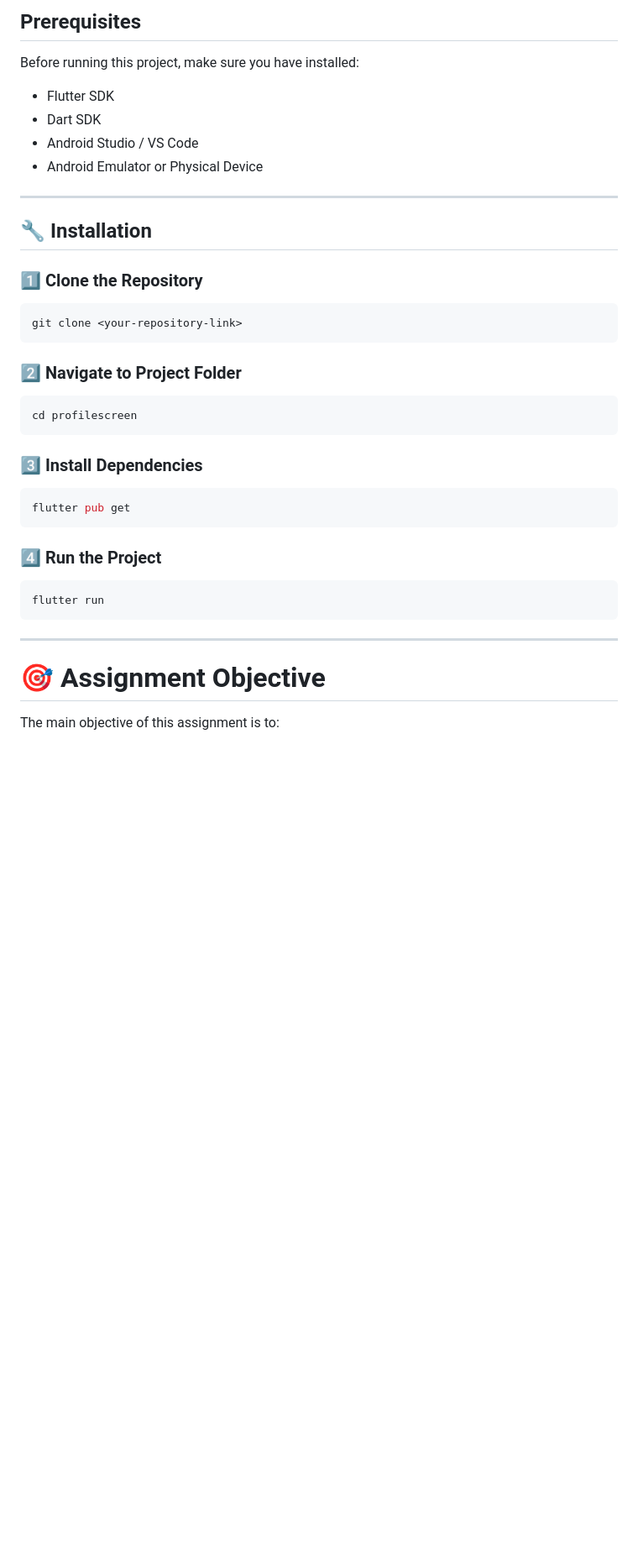
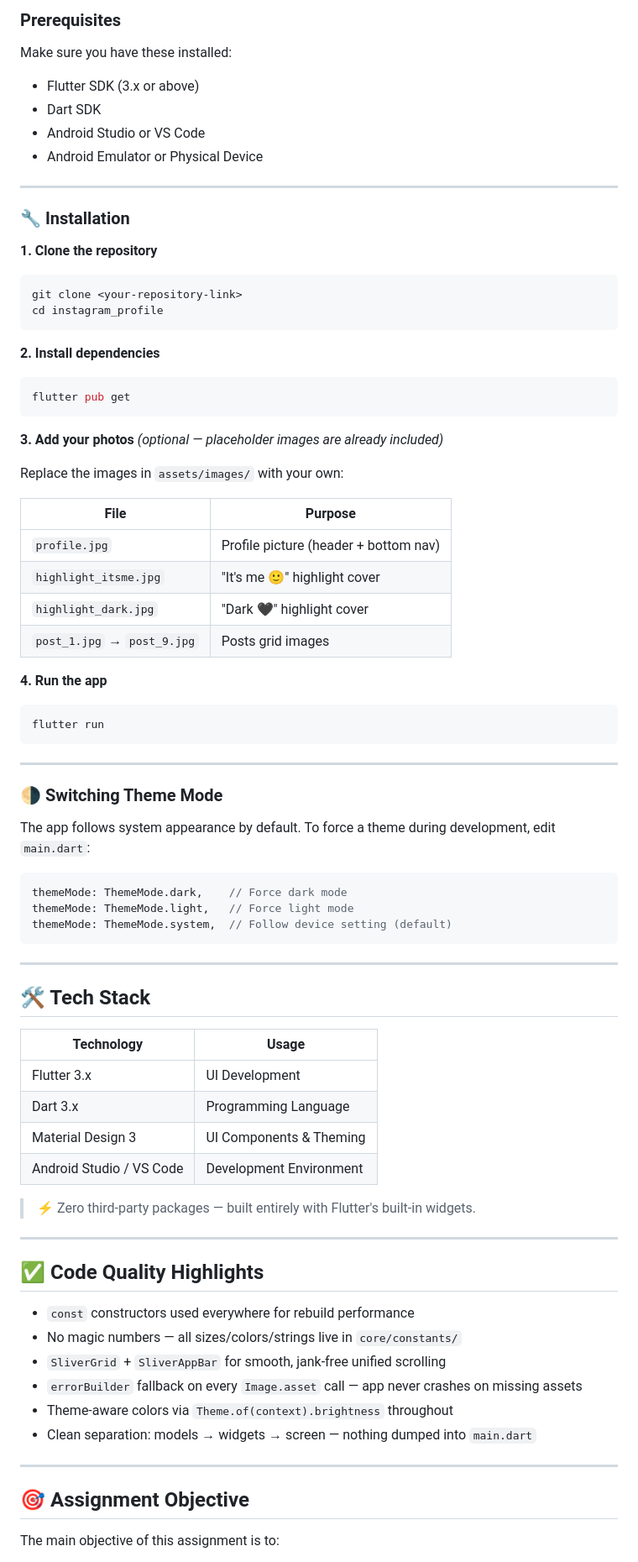
Before and after one commit to shahjalal-mahmud/flutter-profile-ui-collection, a Markdown page: README.md, the part around one of its changes. Shown at 84% size. Rendered like a GitHub page; blank space fills up the shorter version.

````diff
--- a/README.md
+++ b/README.md
@@ -118,36 +129,42 @@ lib/
 
-## Prerequisites
+### Prerequisites
 
-Before running this project, make sure you have installed:
+Make sure you have these installed:
 
-* Flutter SDK
-* Dart SDK
-* Android Studio / VS Code
-* Android Emulator or Physical Device
+- Flutter SDK (3.x or above)
+- Dart SDK
+- Android Studio or VS Code
+- Android Emulator or Physical Device
 
 ---
 
-## 🔧 Installation
+### 🔧 Installation
 
-### 1️⃣ Clone the Repository
+**1. Clone the repository**
 
 ```bash
 git clone <your-repository-link>
+cd instagram_profile
 ```
 
-### 2️⃣ Navigate to Project Folder
-
-```bash
-cd profilescreen
-```
-
-### 3️⃣ Install Dependencies
+**2. Install dependencies**
 
 ```bash
 flutter pub get
 ```
 
-### 4️⃣ Run the Project
+**3. Add your photos** *(optional — placeholder images are already included)*
+
+Replace the images in `assets/images/` with your own:
+
+| File                        | Purpose                               |
+|-----------------------------|---------------------------------------|
+| `profile.jpg`               | Profile picture (header + bottom nav) |
+| `highlight_itsme.jpg`       | "It's me 🙂" highlight cover          |
+| `highlight_dark.jpg`        | "Dark 🖤" highlight cover             |
+| `post_1.jpg` → `post_9.jpg` | Posts grid images                     |
+
+**4. Run the app**
 
 ```bash
 flutter run
@@ -155,7 +172,43 @@ flutter run
 
 ---
 
-# 🎯 Assignment Objective
+### 🌗 Switching Theme Mode
+
+The app follows system appearance by default. To force a theme during development, edit `main.dart`:
+
+```dart
+themeMode: ThemeMode.dark,    // Force dark mode
+themeMode: ThemeMode.light,   // Force light mode
+themeMode: ThemeMode.system,  // Follow device setting (default)
+```
+
+---
+
+## 🛠️ Tech Stack
+
+| Technology               | Usage                   |
+|--------------------------|-------------------------|
+| Flutter 3.x              | UI Development          |
+| Dart 3.x                 | Programming Language    |
+| Material Design 3        | UI Components & Theming |
+| Android Studio / VS Code | Development Environment |
+
+> ⚡ Zero third-party packages — built entirely with Flutter's built-in widgets.
+
+---
+
+## ✅ Code Quality Highlights
+
+- `const` constructors used everywhere for rebuild performance
+- No magic numbers — all sizes/colors/strings live in `core/constants/`
+- `SliverGrid` + `SliverAppBar` for smooth, jank-free unified scrolling
+- `errorBuilder` fallback on every `Image.asset` call — app never crashes on missing assets
+- Theme-aware colors via `Theme.of(context).brightness` throughout
+- Clean separation: models → widgets → screen — nothing dumped into `main.dart`
+
+---
+
+## 🎯 Assignment Objective
 
 The main objective of this assignment is to:
 
````
Also changed, not shown: other parts of README.md (+123 -113 lines).
